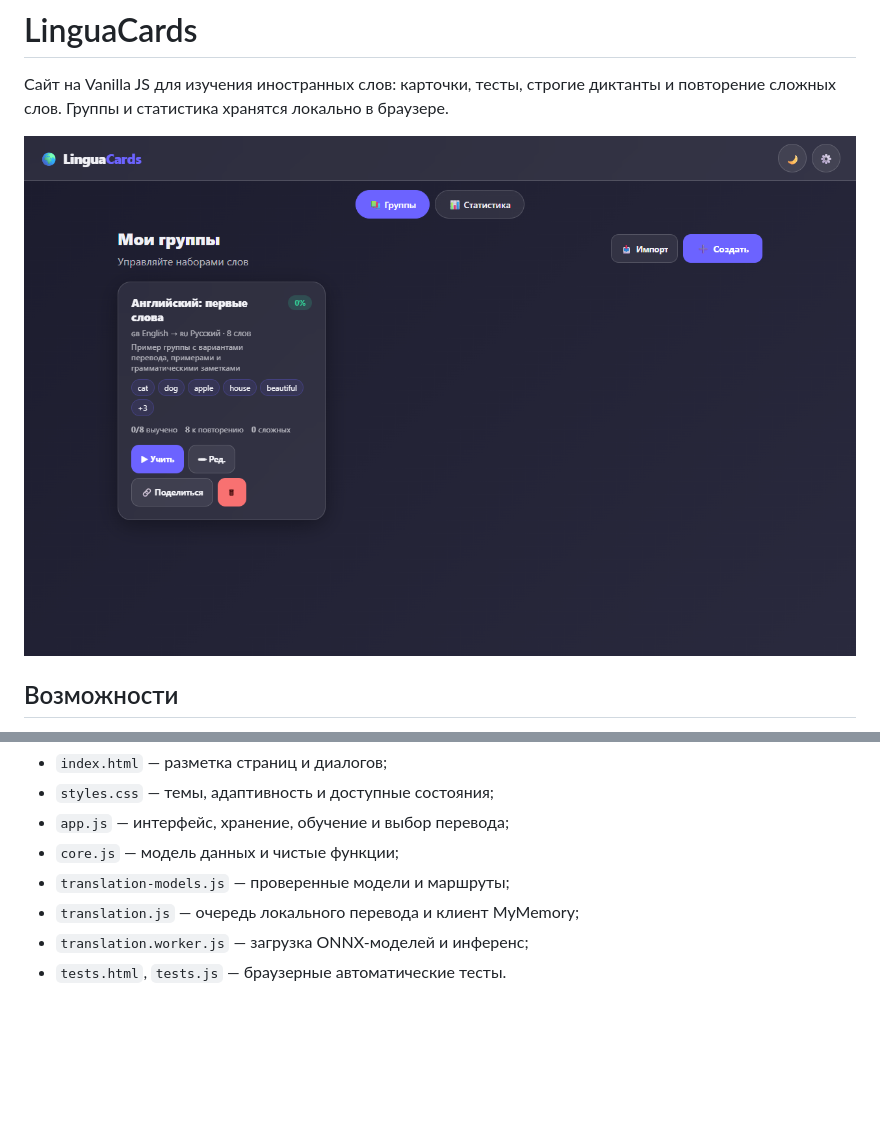
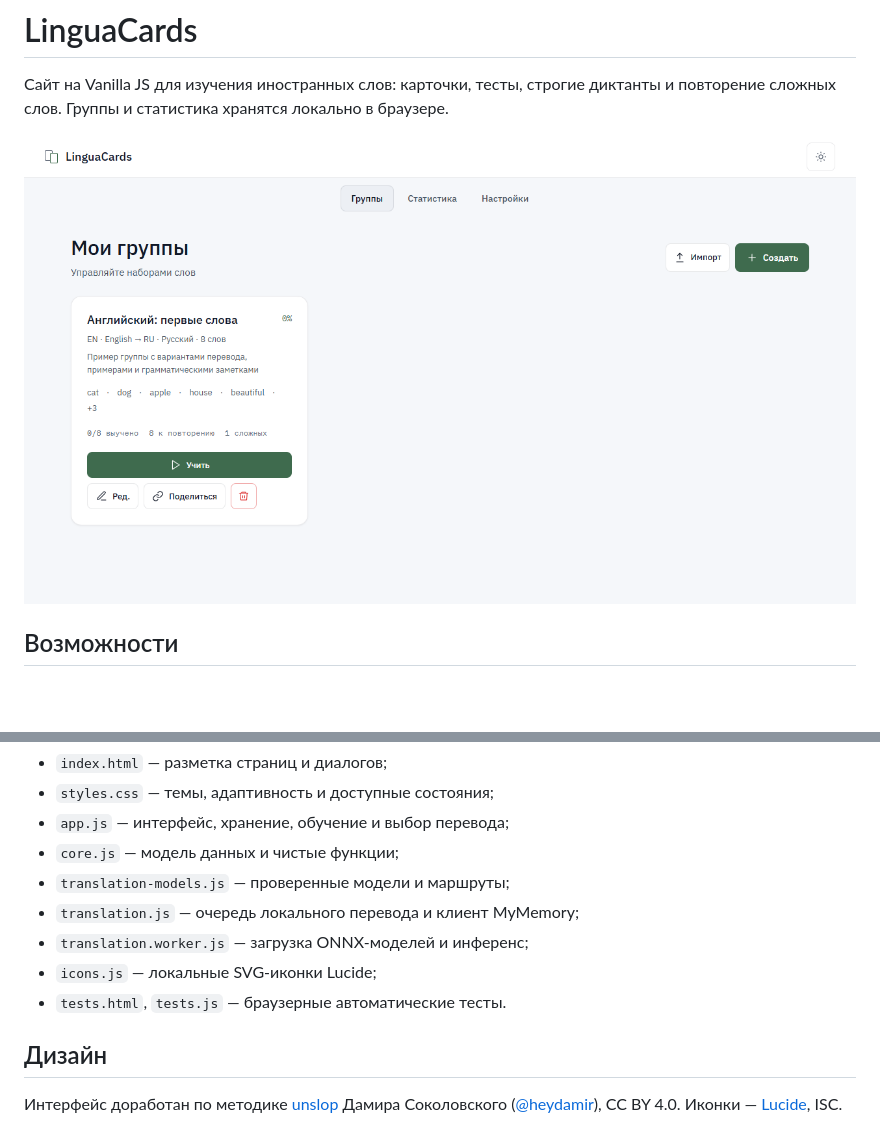
Before and after one commit to corsakoff/LinguaCards, a Markdown page: README.md, 2 parts joined by grey strips. Rendered like a GitHub page; pictures changed too: screenshot.png; blank space fills up the shorter version.

```diff
--- a/README.md
+++ b/README.md
@@ -119,4 +119,9 @@ beautiful
 - `translation-models.js` — проверенные модели и маршруты;
 - `translation.js` — очередь локального перевода и клиент MyMemory;
 - `translation.worker.js` — загрузка ONNX-моделей и инференс;
+- `icons.js` — локальные SVG-иконки Lucide;
 - `tests.html`, `tests.js` — браузерные автоматические тесты.
+
+## Дизайн
+
+Интерфейс доработан по методике [unslop](https://github.com/heydamir/unslop) Дамира Соколовского ([@heydamir](https://x.com/heydamir)), CC BY 4.0. Иконки — [Lucide](https://lucide.dev), ISC.
```
Also changed, not shown: 4 other files.
